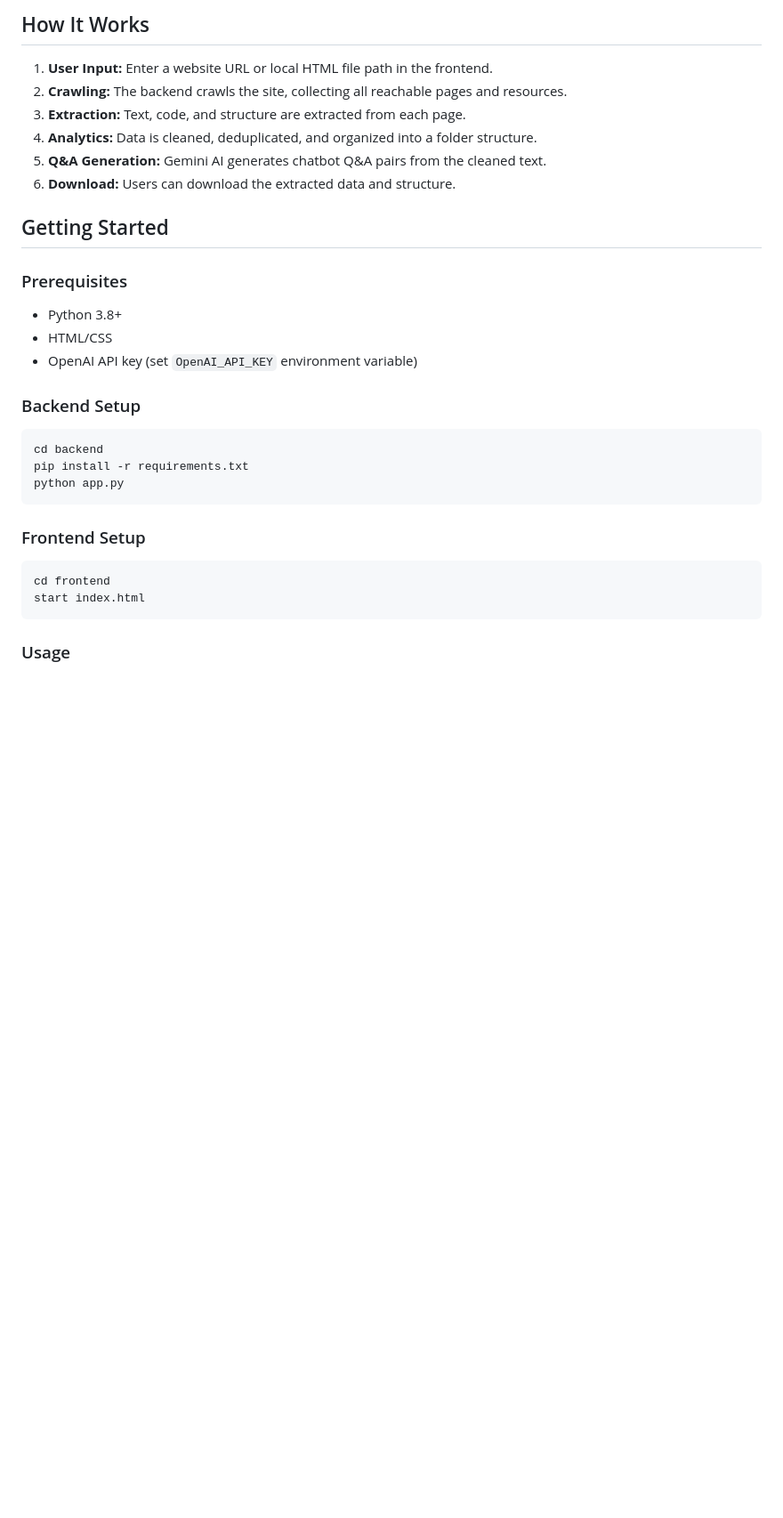
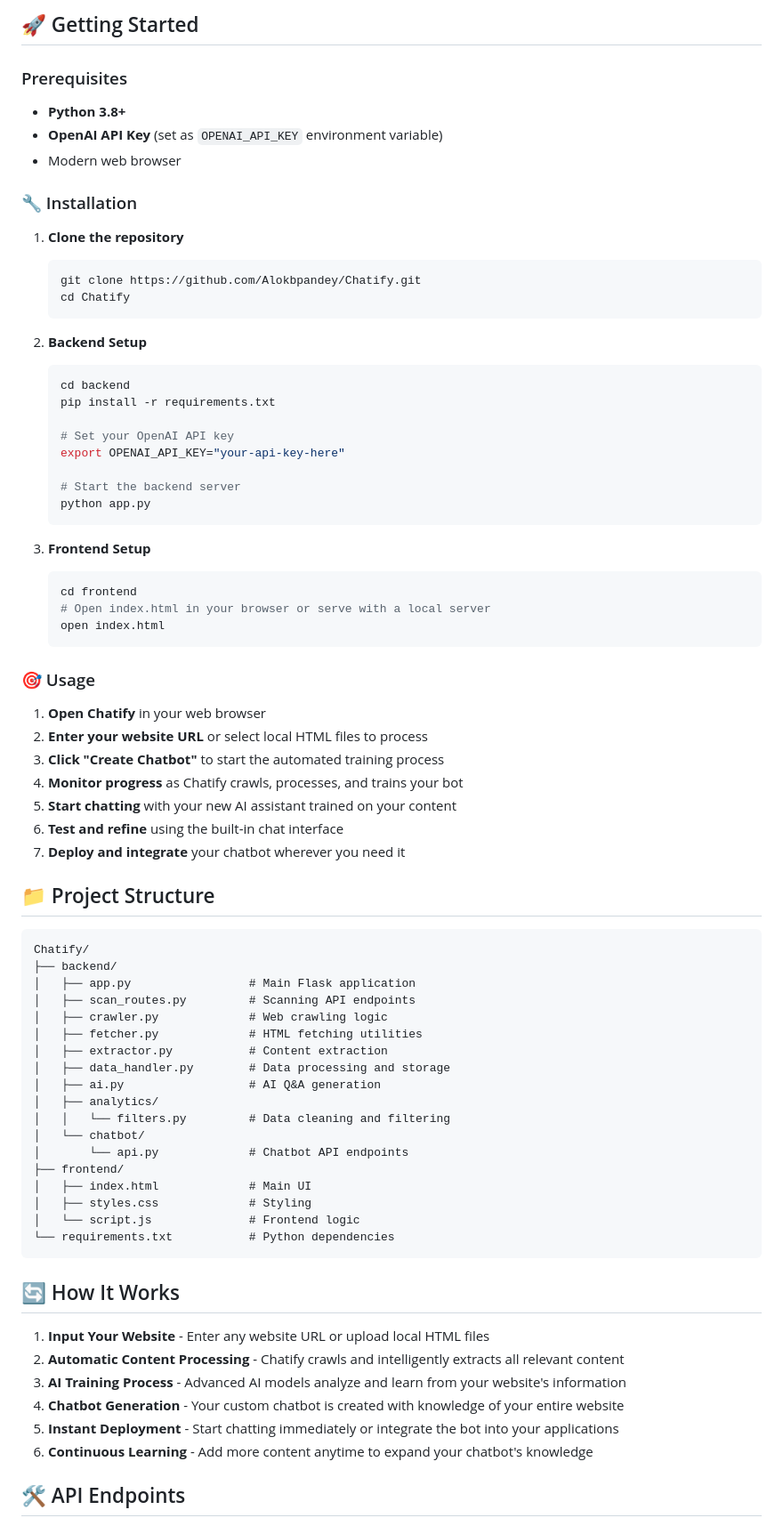
Before and after one commit to VilaVision/Chatify, a Markdown page: README.md, the part around one of its changes. Shown at 89% size. GitHub-like rendering; blank space fills up the shorter version.

````diff
--- a/README.md
+++ b/README.md
@@ -38,36 +43,81 @@ Chatify is an AI-powered website and text scanner that crawls websites or local
 ```
 
-## How It Works
-
-1. **User Input:** Enter a website URL or local HTML file path in the frontend.
-2. **Crawling:** The backend crawls the site, collecting all reachable pages and resources.
-3. **Extraction:** Text, code, and structure are extracted from each page.
-4. **Analytics:** Data is cleaned, deduplicated, and organized into a folder structure.
-5. **Q&A Generation:** Gemini AI generates chatbot Q&A pairs from the cleaned text.
-6. **Download:** Users can download the extracted data and structure.
-
-## Getting Started
+## 🚀 Getting Started
 
 ### Prerequisites
 
-- Python 3.8+
-- HTML/CSS
-- OpenAI API key (set `OpenAI_API_KEY` environment variable)
+- **Python 3.8+**
+- **OpenAI API Key** (set as `OPENAI_API_KEY` environment variable)
+- Modern web browser
 
-### Backend Setup
+### 🔧 Installation
 
-```sh
-cd backend
-pip install -r requirements.txt
-python app.py
+1. **Clone the repository**
+   ```bash
+   git clone https://github.com/Alokbpandey/Chatify.git
+   cd Chatify
+   ```
+
+2. **Backend Setup**
+   ```bash
+   cd backend
+   pip install -r requirements.txt
+
+   # Set your OpenAI API key
+   export OPENAI_API_KEY="your-api-key-here"
+
+   # Start the backend server
+   python app.py
+   ```
+
+3. **Frontend Setup**
+   ```bash
+   cd frontend
+   # Open index.html in your browser or serve with a local server
+   open index.html
+   ```
+
+### 🎯 Usage
+
+1. **Open Chatify** in your web browser
+2. **Enter your website URL** or select local HTML files to process
+3. **Click "Create Chatbot"** to start the automated training process
+4. **Monitor progress** as Chatify crawls, processes, and trains your bot
+5. **Start chatting** with your new AI assistant trained on your content
+6. **Test and refine** using the built-in chat interface
+7. **Deploy and integrate** your chatbot wherever you need it
+
+## 📁 Project Structure
+
+```
+Chatify/
+├── backend/
+│   ├── app.py                 # Main Flask application
+│   ├── scan_routes.py         # Scanning API endpoints
+│   ├── crawler.py             # Web crawling logic
+│   ├── fetcher.py             # HTML fetching utilities
+│   ├── extractor.py           # Content extraction
+│   ├── data_handler.py        # Data processing and storage
+│   ├── ai.py                  # AI Q&A generation
+│   ├── analytics/
+│   │   └── filters.py         # Data cleaning and filtering
+│   └── chatbot/
+│       └── api.py             # Chatbot API endpoints
+├── frontend/
+│   ├── index.html             # Main UI
+│   ├── styles.css             # Styling
+│   └── script.js              # Frontend logic
+└── requirements.txt           # Python dependencies
 ```
 
-### Frontend Setup
+## 🔄 How It Works
 
-```sh
-cd frontend
-start index.html
-```
+1. **Input Your Website** - Enter any website URL or upload local HTML files
+2. **Automatic Content Processing** - Chatify crawls and intelligently extracts all relevant content
+3. **AI Training Process** - Advanced AI models analyze and learn from your website's information
+4. **Chatbot Generation** - Your custom chatbot is created with knowledge of your entire website
+5. **Instant Deployment** - Start chatting immediately or integrate the bot into your applications
+6. **Continuous Learning** - Add more content anytime to expand your chatbot's knowledge
 
-### Usage
+## 🛠️ API Endpoints
 
````
Also changed, not shown: other parts of README.md (+79 -56 lines).
